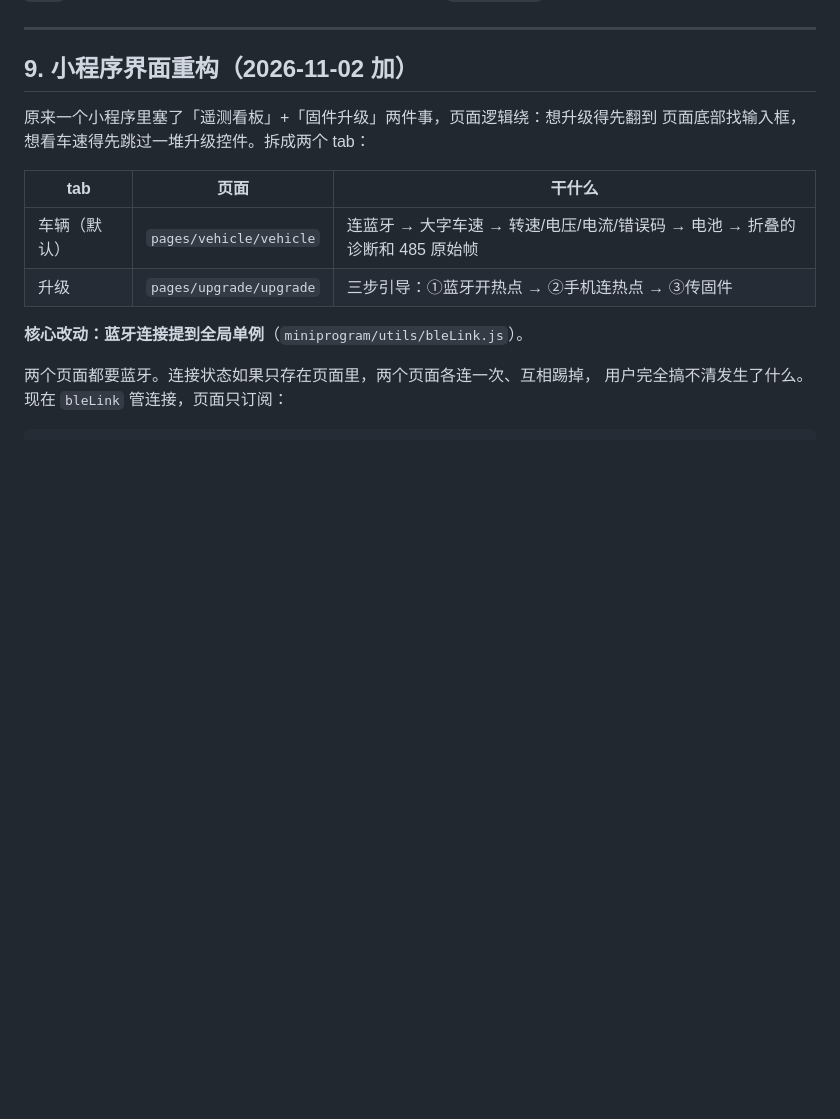
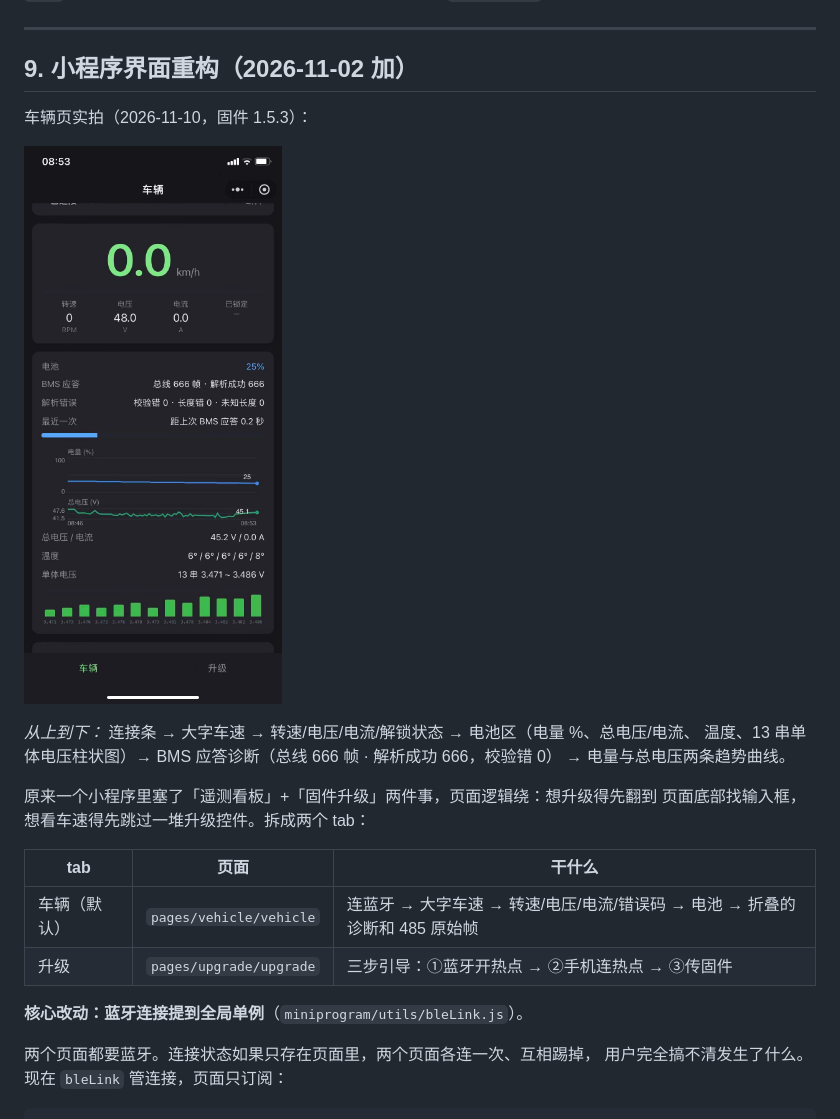
Before and after one commit to MrWANGXUHUI/niu-u1-foc-simulator, a Markdown page: DEVELOPMENT.md, the part around the change. Rendered like a GitHub page; pictures changed too: docs/mini_prog.jpg (added); blank space fills up the shorter version.

```diff
--- a/DEVELOPMENT.md
+++ b/DEVELOPMENT.md
@@ -172,6 +172,14 @@ BMS 的应答我们在旁边也收得到 —— 于是把它解析出来推给
 ---
 
 ## 9. 小程序界面重构（2026-11-02 加）
+
+车辆页实拍（2026-11-10，固件 1.5.3）：
+
+![小程序车辆页](docs/mini_prog.jpg)
+
+*从上到下：* 连接条 → 大字车速 → 转速/电压/电流/解锁状态 → 电池区（电量 %、总电压/电流、
+温度、13 串单体电压柱状图）→ BMS 应答诊断（总线 666 帧 · 解析成功 666，校验错 0）
+→ 电量与总电压两条趋势曲线。
 
 原来一个小程序里塞了「遥测看板」+「固件升级」两件事，页面逻辑绕：想升级得先翻到
 页面底部找输入框，想看车速得先跳过一堆升级控件。拆成两个 tab：
```
Also changed, not shown: README.md (+13 -2 lines).
